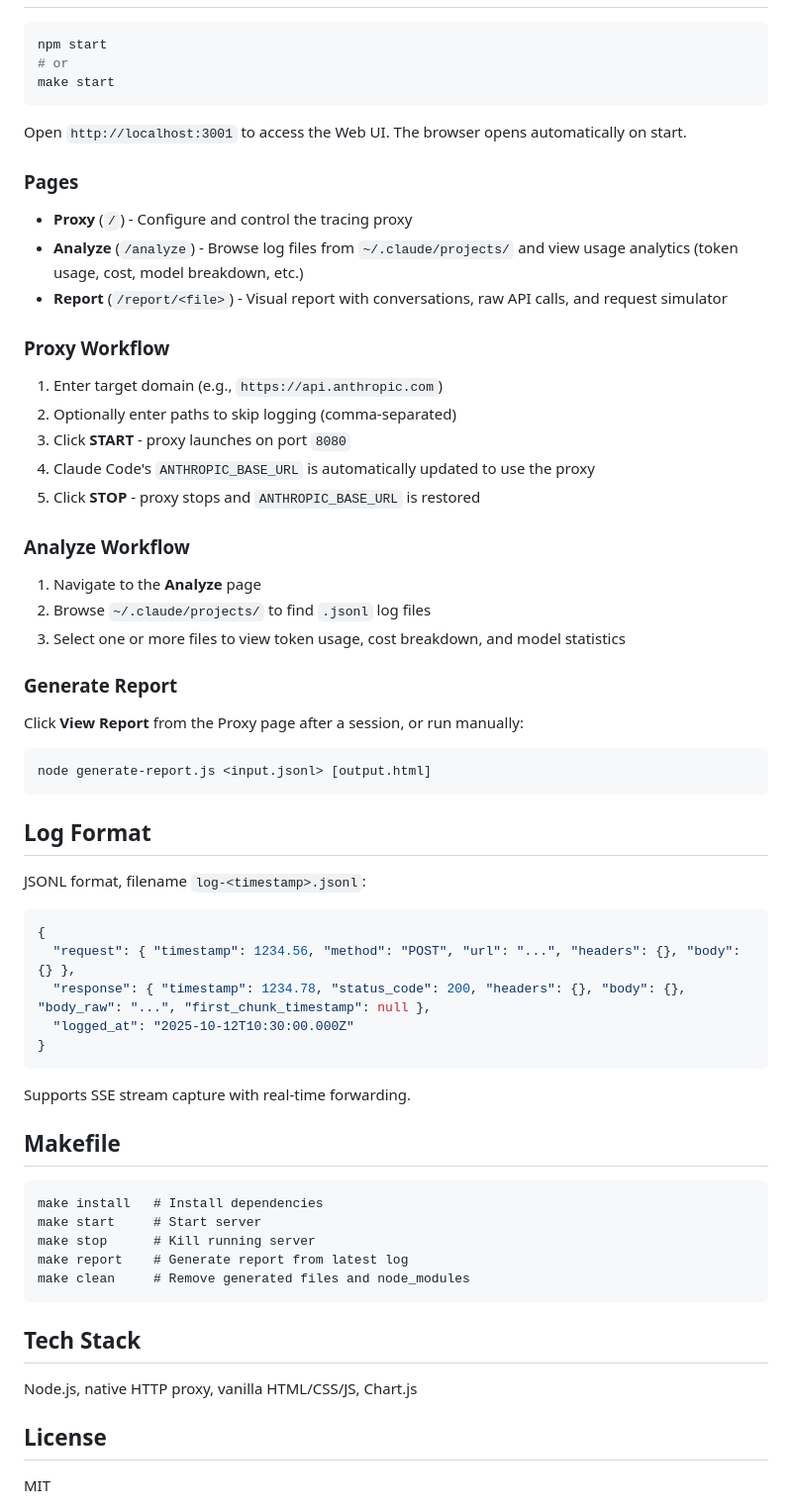
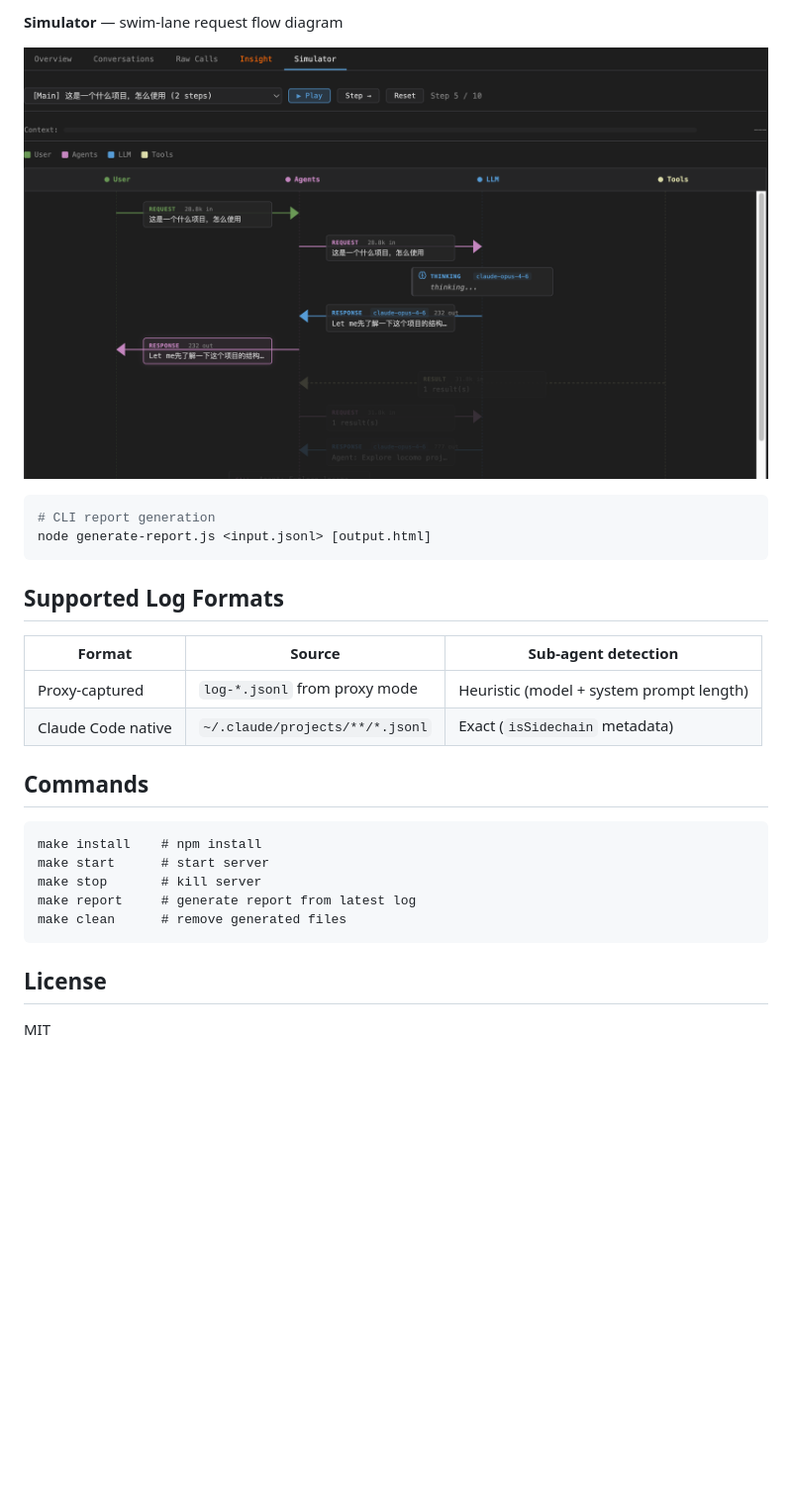
Before and after one commit to winterfx/tracecc, a Markdown page: README.md, the part around one of its changes. Shown at 99% size. GitHub-like rendering; pictures changed too: docs/simulator.png (added); blank space fills up the shorter version.

````diff
--- a/README.md
+++ b/README.md
@@ -12,67 +55,28 @@ npm install
+**Simulator** — swim-lane request flow diagram
+
+![Simulator](docs/simulator.png)
 
 ```bash
-npm start
-# or
-make start
-```
-
-Open `http://localhost:3001` to access the Web UI. The browser opens automatically on start.
-
-### Pages
-
-- **Proxy** (`/`) - Configure and control the tracing proxy
-- **Analyze** (`/analyze`) - Browse log files from `~/.claude/projects/` and view usage analytics (token usage, cost, model breakdown, etc.)
-- **Report** (`/report/<file>`) - Visual report with conversations, raw API calls, and request simulator
-
-### Proxy Workflow
-
-1. Enter target domain (e.g., `https://api.anthropic.com`)
-2. Optionally enter paths to skip logging (comma-separated)
-3. Click **START** - proxy launches on port `8080`
-4. Claude Code's `ANTHROPIC_BASE_URL` is automatically updated to use the proxy
-5. Click **STOP** - proxy stops and `ANTHROPIC_BASE_URL` is restored
-
-### Analyze Workflow
-
-1. Navigate to the **Analyze** page
-2. Browse `~/.claude/projects/` to find `.jsonl` log files
-3. Select one or more files to view token usage, cost breakdown, and model statistics
-
-### Generate Report
-
-Click **View Report** from the Proxy page after a session, or run manually:
-
-```bash
+# CLI report generation
 node generate-report.js <input.jsonl> [output.html]
 ```
 
-## Log Format
+## Supported Log Formats
 
-JSONL format, filename `log-<timestamp>.jsonl`:
+| Format | Source | Sub-agent detection |
+|--------|--------|---------------------|
+| Proxy-captured | `log-*.jsonl` from proxy mode | Heuristic (model + system prompt length) |
+| Claude Code native | `~/.claude/projects/**/*.jsonl` | Exact (`isSidechain` metadata) |
 
-```json
-{
-  "request": { "timestamp": 1234.56, "method": "POST", "url": "...", "headers": {}, "body": {} },
-  "response": { "timestamp": 1234.78, "status_code": 200, "headers": {}, "body": {}, "body_raw": "...", "first_chunk_timestamp": null },
-  "logged_at": "2025-10-12T10:30:00.000Z"
-}
-```
-
-Supports SSE stream capture with real-time forwarding.
-
-## Makefile
+## Commands
 
 ```
-make install   # Install dependencies
-make start     # Start server
-make stop      # Kill running server
-make report    # Generate report from latest log
-make clean     # Remove generated files and node_modules
+make install    # npm install
+make start      # start server
+make stop       # kill server
+make report     # generate report from latest log
+make clean      # remove generated files
 ```
-
-## Tech Stack
-
-Node.js, native HTTP proxy, vanilla HTML/CSS/JS, Chart.js
 
 ## License
 
````
Also changed, not shown: other parts of README.md (+46 -3 lines), docs/conversations.png (added), docs/insight.png (added), docs/overview.png (added), docs/raw-calls.png (added), 6 other files.
